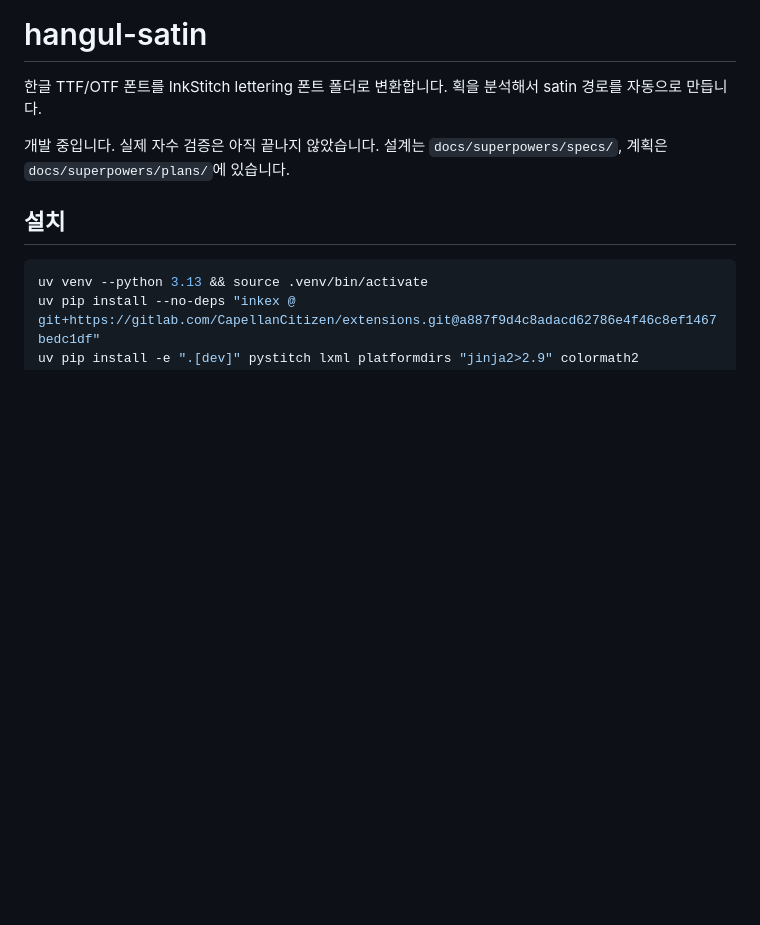
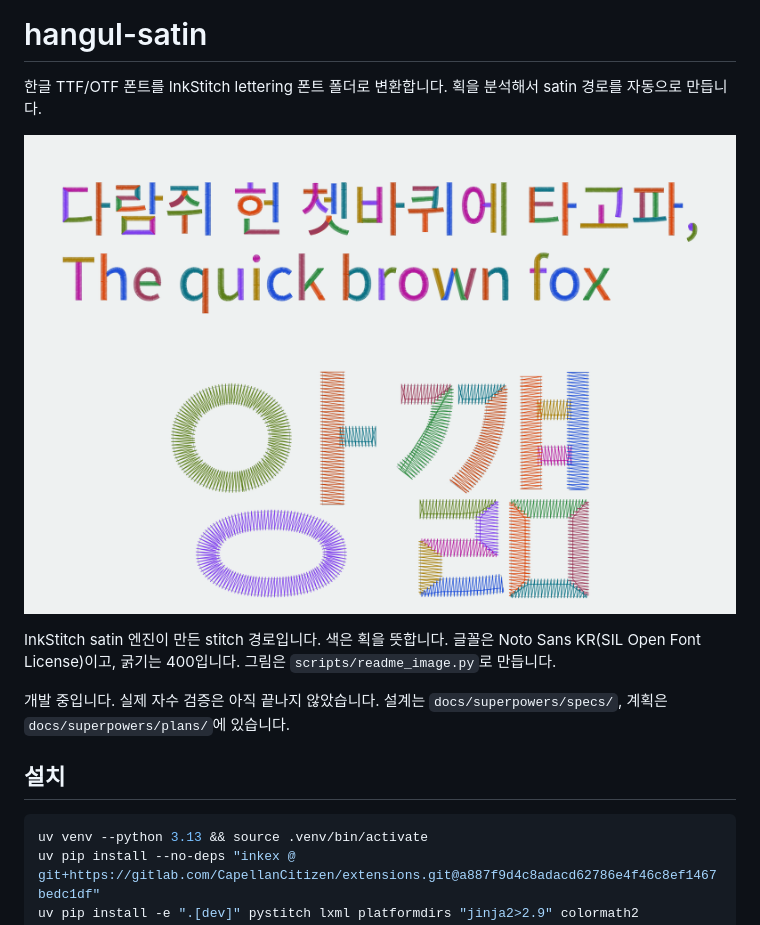
Before and after one commit to Suckzoo/hangul-satin, a Markdown page: README.md, the part around the change. Drawn GitHub-style; pictures changed too: docs/images/stitch-example.png (added); blank space fills up the shorter version.

Commit message:
docs: add a stitch path example to README
Co-Authored-By: Claude Opus 5.5 <noreply@anthropic.com>

```diff
--- a/README.md
+++ b/README.md
@@ -1,6 +1,10 @@
 # hangul-satin
 
 한글 TTF/OTF 폰트를 InkStitch lettering 폰트 폴더로 변환합니다. 획을 분석해서 satin 경로를 자동으로 만듭니다.
+
+![자수 경로 예시: 곧은 기둥과 곁획은 평행 stitch, ㅇ은 방사형 stitch](docs/images/stitch-example.png)
+
+InkStitch satin 엔진이 만든 stitch 경로입니다. 색은 획을 뜻합니다. 글꼴은 Noto Sans KR(SIL Open Font License)이고, 굵기는 400입니다. 그림은 `scripts/readme_image.py`로 만듭니다.
 
 개발 중입니다. 실제 자수 검증은 아직 끝나지 않았습니다. 설계는 `docs/superpowers/specs/`, 계획은 `docs/superpowers/plans/`에 있습니다.
 
```
Also changed, not shown: CLAUDE.md (+1 -1 lines), 1 other file.
